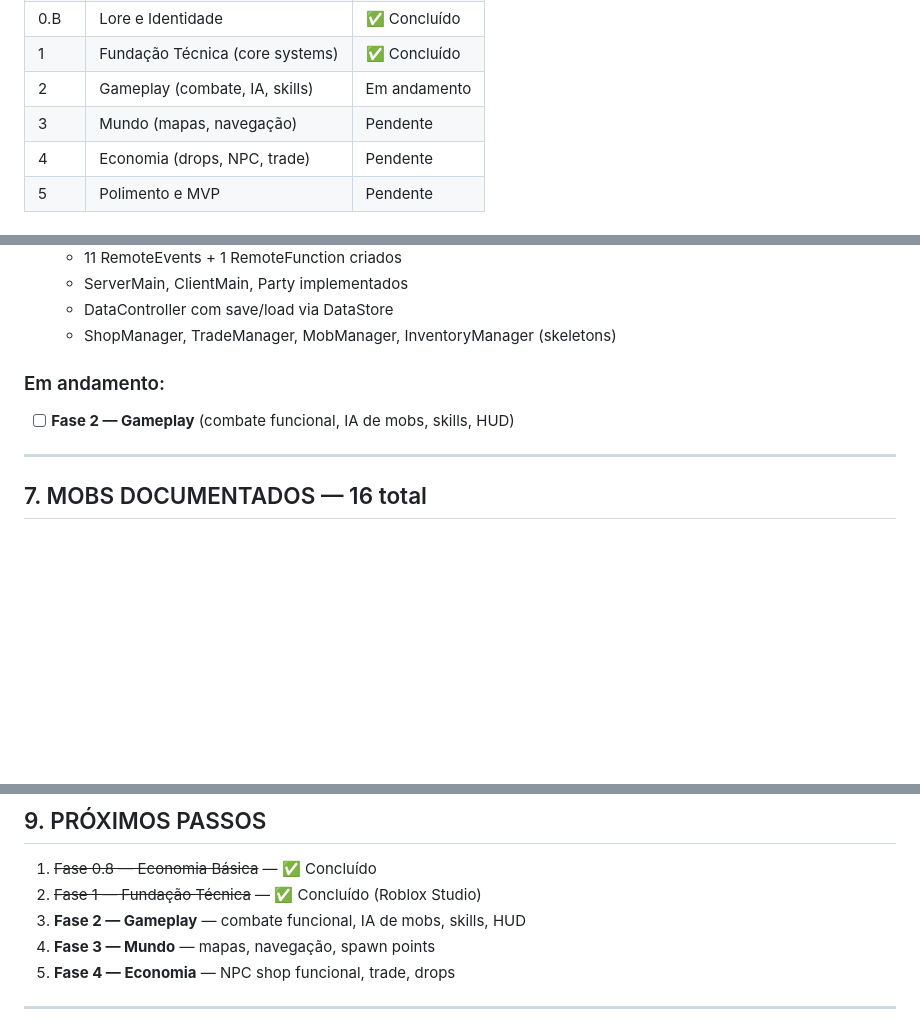
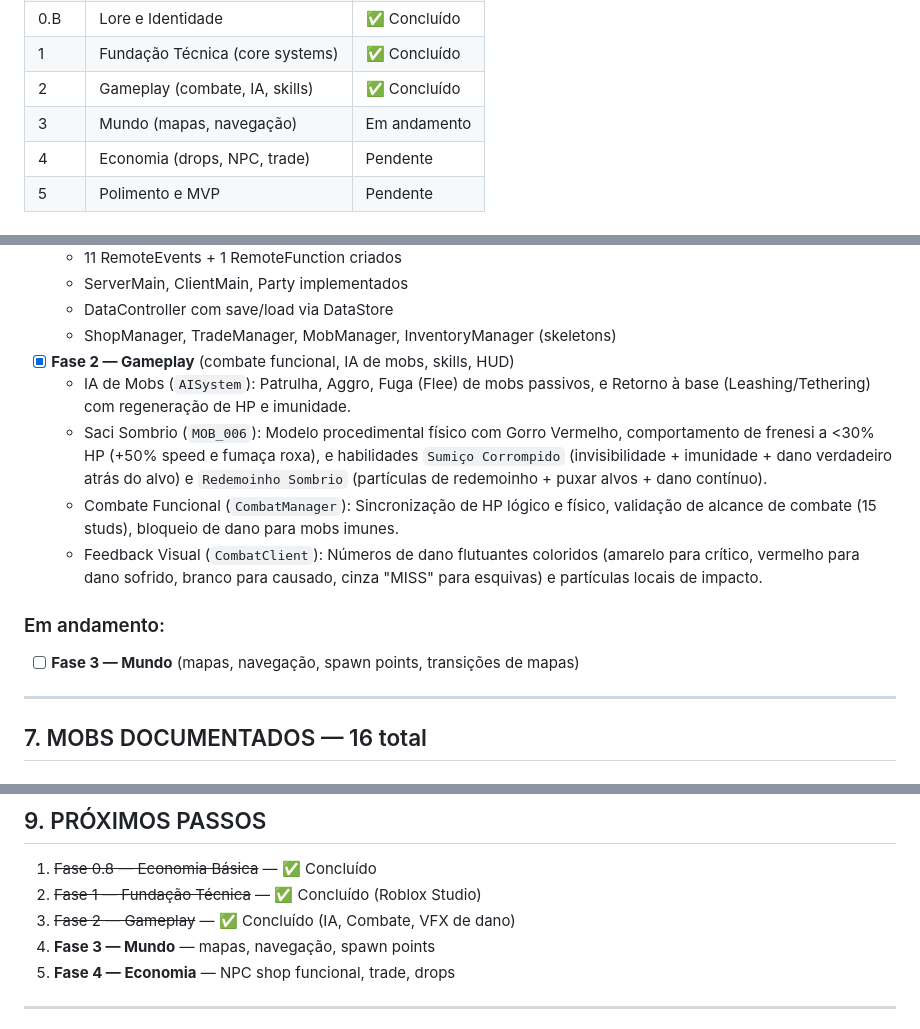
Before and after one commit to hbclima/ROBR, a Markdown page: Bible/projeto_status.md, 3 parts joined by grey strips. Rendered like a GitHub page; blank space fills up the shorter version.

Commit message:
Atualiza projeto_status: Fase 2 concluída, Fase 3 em andamento

```diff
--- a/Bible/projeto_status.md
+++ b/Bible/projeto_status.md
@@ -41,8 +41,8 @@
 | 0.8 | Economia Básica | ✅ Concluído |
 | 0.B | Lore e Identidade | ✅ Concluído |
 | 1 | Fundação Técnica (core systems) | ✅ Concluído |
-| 2 | Gameplay (combate, IA, skills) | Em andamento |
-| 3 | Mundo (mapas, navegação) | Pendente |
+| 2 | Gameplay (combate, IA, skills) | ✅ Concluído |
+| 3 | Mundo (mapas, navegação) | Em andamento |
 | 4 | Economia (drops, NPC, trade) | Pendente |
 | 5 | Polimento e MVP | Pendente |
 
@@ -124,9 +124,14 @@ onedrive_hermes:ROBR/
   - ServerMain, ClientMain, Party implementados
   - DataController com save/load via DataStore
   - ShopManager, TradeManager, MobManager, InventoryManager (skeletons)
+- [x] **Fase 2 — Gameplay** (combate funcional, IA de mobs, skills, HUD)
+  - IA de Mobs (`AISystem`): Patrulha, Aggro, Fuga (Flee) de mobs passivos, e Retorno à base (Leashing/Tethering) com regeneração de HP e imunidade.
+  - Saci Sombrio (`MOB_006`): Modelo procedimental físico com Gorro Vermelho, comportamento de frenesi a <30% HP (+50% speed e fumaça roxa), e habilidades `Sumiço Corrompido` (invisibilidade + imunidade + dano verdadeiro atrás do alvo) e `Redemoinho Sombrio` (partículas de redemoinho + puxar alvos + dano contínuo).
+  - Combate Funcional (`CombatManager`): Sincronização de HP lógico e físico, validação de alcance de combate (15 studs), bloqueio de dano para mobs imunes.
+  - Feedback Visual (`CombatClient`): Números de dano flutuantes coloridos (amarelo para crítico, vermelho para dano sofrido, branco para causado, cinza "MISS" para esquivas) e partículas locais de impacto.
 
 ### Em andamento:
-- [ ] **Fase 2 — Gameplay** (combate funcional, IA de mobs, skills, HUD)
+- [ ] **Fase 3 — Mundo** (mapas, navegação, spawn points, transições de mapas)
 
 ---
 
@@ -173,7 +178,7 @@ onedrive_hermes:ROBR/
 
 1. ~~Fase 0.8 — Economia Básica~~ — ✅ Concluído
 2. ~~Fase 1 — Fundação Técnica~~ — ✅ Concluído (Roblox Studio)
-3. **Fase 2 — Gameplay** — combate funcional, IA de mobs, skills, HUD
+3. ~~Fase 2 — Gameplay~~ — ✅ Concluído (IA, Combate, VFX de dano)
 4. **Fase 3 — Mundo** — mapas, navegação, spawn points
 5. **Fase 4 — Economia** — NPC shop funcional, trade, drops
 
```
